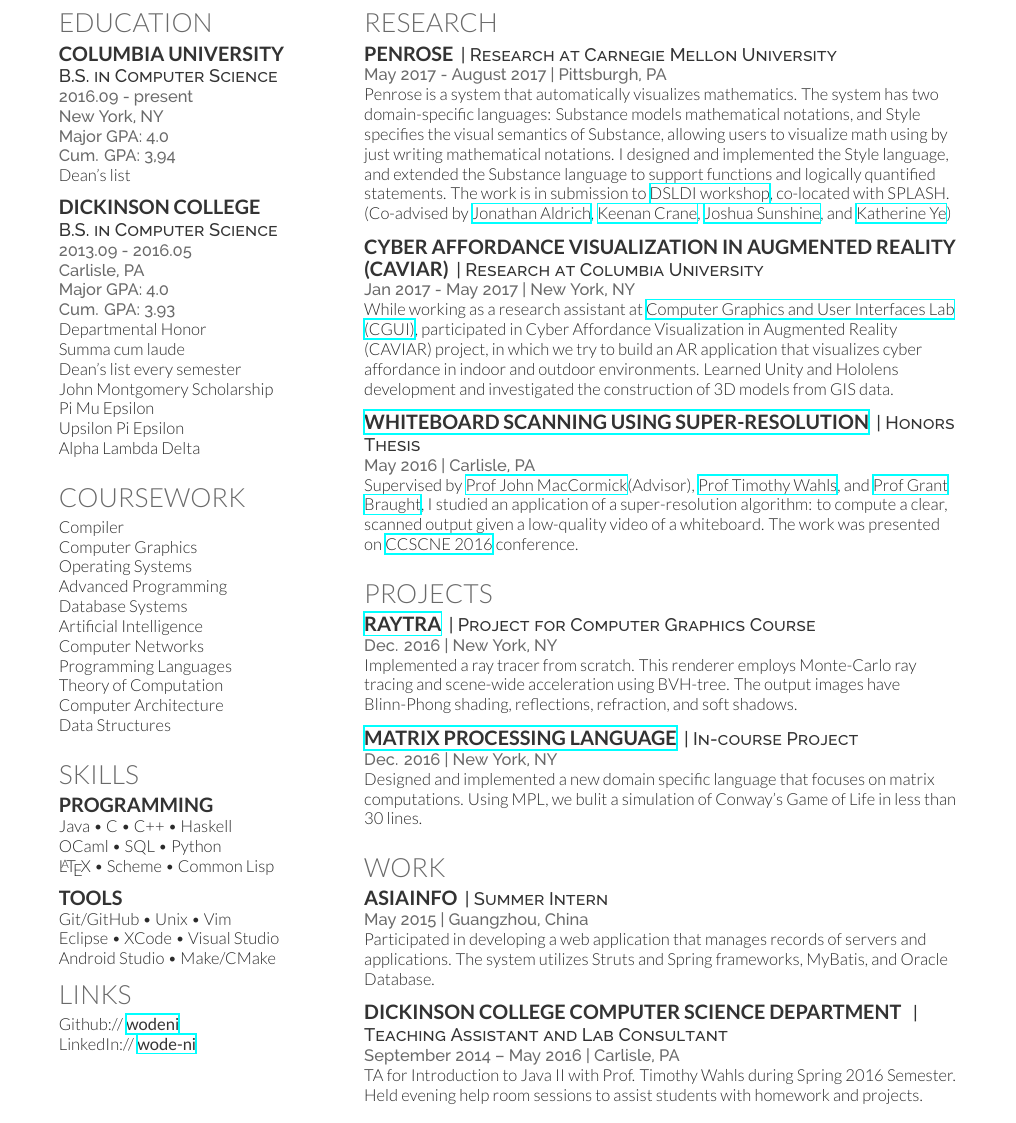
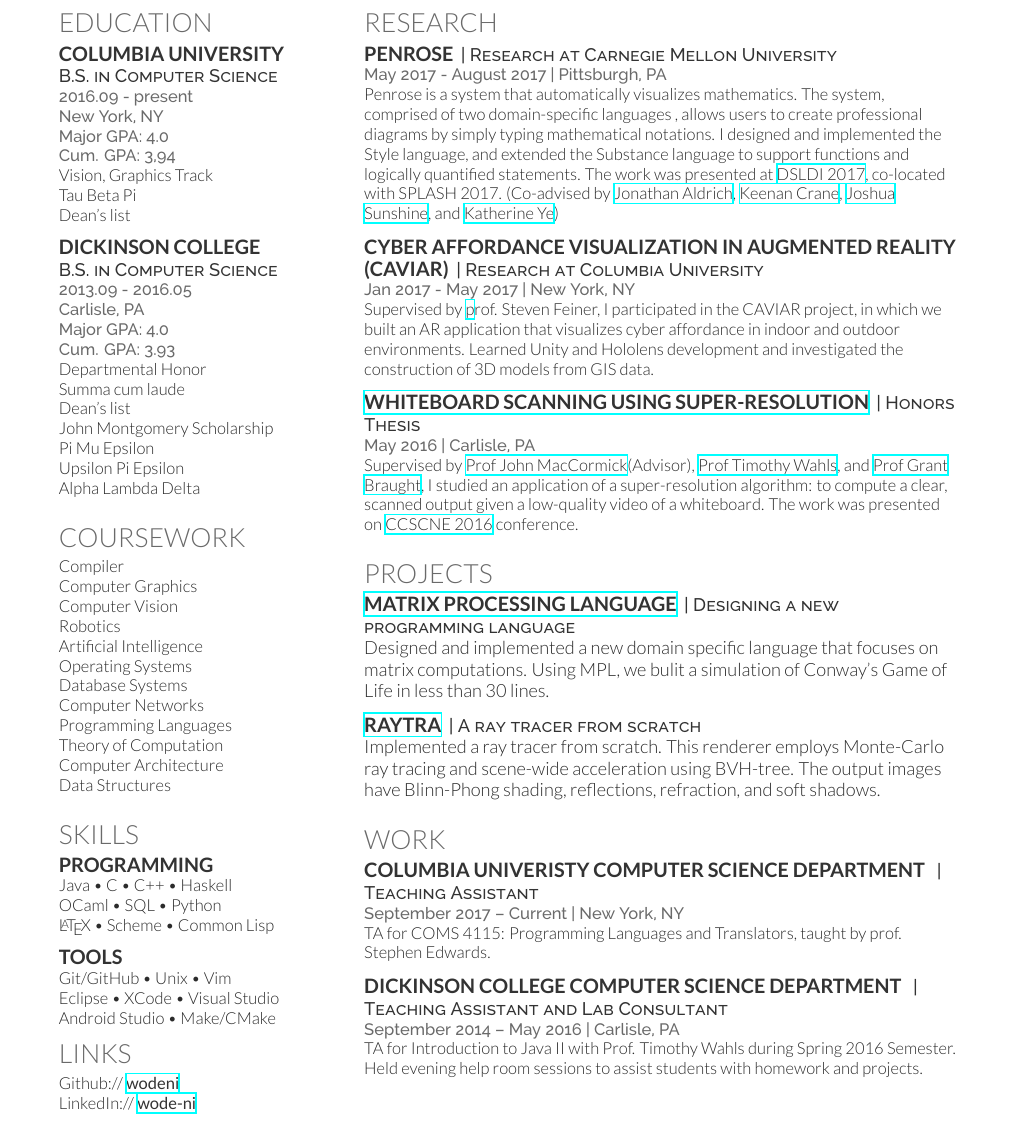
Before and after one commit to wodeni/nimo-resume, a LaTeX CV (Nimo_resume.tex): part of the page, cut so that both start at the same text. Compiled offline with XeLaTeX.

Commit message:
added TBP

```diff
--- a/Nimo_resume.tex
+++ b/Nimo_resume.tex
@@ -86,6 +86,8 @@
 \descript{B.S. in Computer Science}
 \location{2016.09 - present \\New York, NY}
 \location{Major GPA: 4.0 \\ Cum. GPA: 3,94}
+Vision, Graphics Track \\
+Tau Beta Pi \\
 Dean's list \\
 \sectionsep
 
@@ -96,7 +98,7 @@
 Cum. GPA: 3.93}
 Departmental Honor \\
 Summa cum laude \\
-Dean's list every semester \\
+Dean's list \\
 John Montgomery Scholarship \\
 Pi Mu Epsilon \\
 Upsilon Pi Epsilon \\
@@ -115,10 +117,11 @@
 % \subsection{Undergraduate}
 Compiler \\
 Computer Graphics \\
+Computer Vision \\
+Robotics \\
+Artificial Intelligence \\
 Operating Systems  \\
-Advanced Programming \\
 Database Systems \\
-Artificial Intelligence \\
 Computer Networks \\
 Programming Languages \\
 Theory of Computation \\
@@ -181,7 +184,9 @@
 \runsubsection{Penrose}
 \descript{| Research at Carnegie Mellon University}
 \location{May 2017 - August 2017 | Pittsburgh, PA}
-    Penrose is a system that automatically visualizes mathematics.  The system has two domain-specific languages: Substance models mathematical notations, and Style specifies the visual semantics of Substance, allowing users to visualize math using by just writing mathematical notations. I \textbf{designed and implemented the Style language}, and extended the Substance language to support functions and logically quantified statements. The work is in submission to \href{http://2017.splashcon.org/track/dsldi-2017}{DSLDI workshop}, co-located with SPLASH. \textit{(Co-advised by \textbf{\href{https://www.cs.cmu.edu/~./aldrich/}{Jonathan Aldrich}}, \textbf{\href{https://www.cs.cmu.edu/~kmcrane/}{Keenan Crane}}, \textbf{\href{http://www.cs.cmu.edu/~jssunshi/}{Joshua Sunshine}}, and \textbf{\href{https://www.cs.cmu.edu/~kqy/}{Katherine Ye}})}
+    Penrose is a system that automatically visualizes mathematics.  The system, comprised of two domain-specific languages
+    % : Substance models mathematical notations, and Style specifies the visual semantics of Substance, allowing
+    , allows users to create professional diagrams by simply typing mathematical notations. I \textbf{designed and implemented the Style language}, and extended the Substance language to support functions and logically quantified statements. The work was presented at  \href{https://conf.researchr.org/event/dsldi-2017/dsldi-2017-substance-and-style-domain-specific-languages-for-mathematical-diagrams}{DSLDI 2017}, co-located with SPLASH 2017. \textit{(Co-advised by \textbf{\href{https://www.cs.cmu.edu/~./aldrich/}{Jonathan Aldrich}}, \textbf{\href{https://www.cs.cmu.edu/~kmcrane/}{Keenan Crane}}, \textbf{\href{http://www.cs.cmu.edu/~jssunshi/}{Joshua Sunshine}}, and \textbf{\href{https://www.cs.cmu.edu/~kqy/}{Katherine Ye}})}
 
 % See official site \href{http://penrose.ink/}{http://penrose.ink/} for more.
 \sectionsep
@@ -189,7 +194,7 @@
 \runsubsection{Cyber Affordance Visualization in Augmented Reality (CAVIAR)}
 \descript{| Research at Columbia University}
 \location{Jan 2017 - May 2017 | New York, NY}
-While working as a research assistant at \href{http://graphics.cs.columbia.edu/kenny/home/home/}{Computer Graphics and User Interfaces Lab (CGUI)}, participated in Cyber Affordance Visualization in Augmented Reality (CAVIAR) project, in which we try to build an AR application that visualizes cyber affordance in indoor and outdoor environments. Learned Unity and Hololens development and investigated the construction of 3D models from GIS data.
+Supervised by \textbf{\href{http://www.cs.columbia.edu/~feiner/}prof. Steven Feiner}, I participated in the CAVIAR project, in which we built an AR application that visualizes cyber affordance in indoor and outdoor environments. Learned Unity and Hololens development and investigated the construction of 3D models from GIS data.
 \sectionsep
 
 \runsubsection{\href{http://scholar.dickinson.edu/student_honors/221/}{Whiteboard Scanning Using Super-Resolution}}
@@ -205,17 +210,24 @@
 
 \section{Projects}
 
-\runsubsection{\href{https://github.com/wodeni/raytra}{Raytra}}
-\descript{| Project for Computer Graphics Course}
-\location{Dec. 2016 | New York, NY}
-Implemented a ray tracer from scratch. This renderer employs Monte-Carlo ray tracing and scene-wide acceleration using BVH-tree. The output images have Blinn-Phong shading, reflections, refraction, and soft shadows.
+\runsubsection{\href{https://github.com/wodeni/MPL}{Matrix Processing Language}}
+\descript{|
+Designing a new programming language}
+% May. 2016}
+% In-course Project}
+% Compiler and Programming Language Design }
+% \location{Dec. 2016|
+% | New York, NY}
+Designed and implemented a new domain specific language that focuses on matrix computations. Using MPL, we bulit a simulation of Conway's Game of Life in less than 30 lines.
 \sectionsep
 
-
-\runsubsection{\href{https://github.com/wodeni/MPL}{Matrix Processing Language}}
-\descript{| In-course Project}
-\location{Dec. 2016 | New York, NY}
-Designed and implemented a new domain specific language that focuses on matrix computations. Using MPL, we bulit a simulation of Conway's Game of Life in less than 30 lines.
+\runsubsection{\href{https://github.com/wodeni/raytra}{Raytra}}
+\descript{|
+A ray tracer from scratch}
+% Dec. 2016}
+% Computer Graphics }
+% \location{Dec. 2016 | New York, NY}
+Implemented a ray tracer from scratch. This renderer employs Monte-Carlo ray tracing and scene-wide acceleration using BVH-tree. The output images have Blinn-Phong shading, reflections, refraction, and soft shadows.
 \sectionsep
 
 % \runsubsection{Building a web server}
@@ -237,13 +249,19 @@
 
 \section{Work}
 
-\runsubsection{AsiaInfo}
-\descript{| Summer Intern}
-\location{May 2015 | Guangzhou, China}
-% \vspace{\topsep} % Hacky fix for awkward extra vertical space
-Participated in developing a web application that manages records of servers and applications.
-The system utilizes Struts and Spring frameworks, MyBatis, and Oracle Database.
+\runsubsection{Columbia Univeristy Computer Science Department}
+\descript{ | Teaching Assistant }
+\location{September 2017 – Current | New York, NY}
+TA for COMS 4115: Programming Languages and Translators, taught by prof. Stephen Edwards.
 \sectionsep
+
+% \runsubsection{AsiaInfo}
+% \descript{| Summer Intern}
+% \location{May 2015 | Guangzhou, China}
+% % \vspace{\topsep} % Hacky fix for awkward extra vertical space
+% Participated in developing a web application that manages records of servers and applications.
+% The system utilizes Struts and Spring frameworks, MyBatis, and Oracle Database.
+% \sectionsep
 
 \runsubsection{Dickinson College Computer Science Department}
 \descript{ | Teaching Assistant and Lab Consultant }
```
Also changed, not shown: Nimo_resume.pdf.
